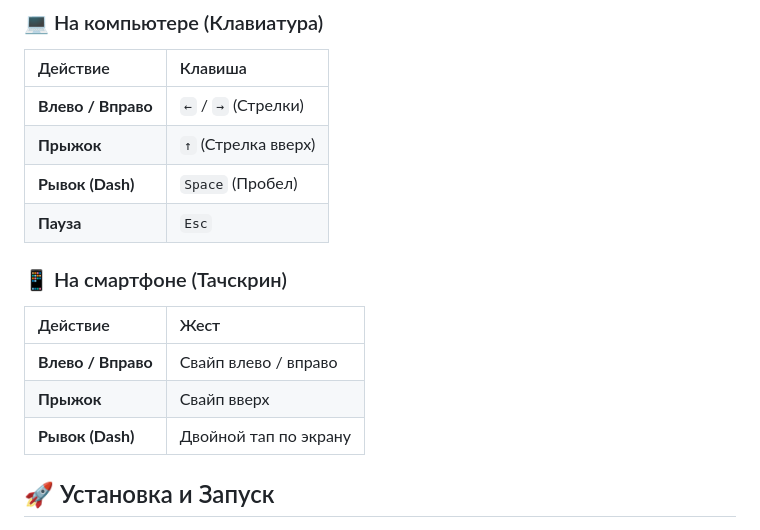
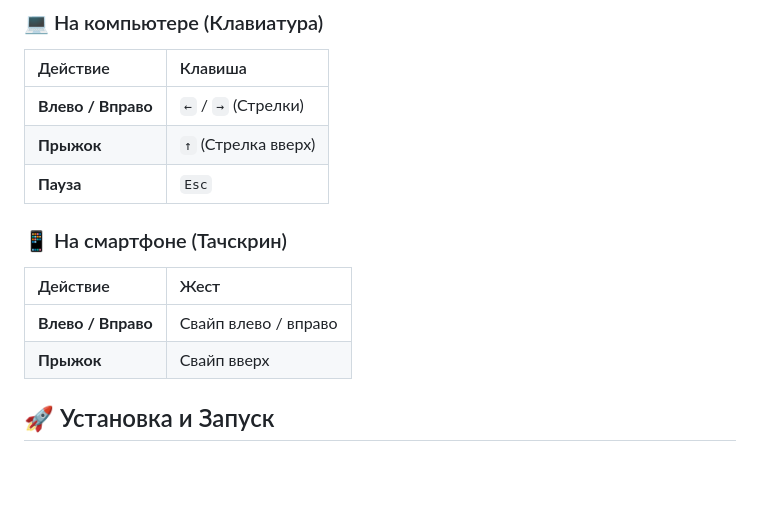
Before and after one commit to mrban-lgtm/neon-runner, a Markdown page: README.md, the part around the change. Rendered like a GitHub page; blank space fills up the shorter version.

```diff
--- a/README.md
+++ b/README.md
@@ -26,7 +26,6 @@
 | :--- | :--- |
 | **Влево / Вправо** | `←` / `→` (Стрелки) |
 | **Прыжок** | `↑` (Стрелка вверх) |
-| **Рывок (Dash)** | `Space` (Пробел) |
 | **Пауза** | `Esc` |
 
 ### 📱 На смартфоне (Тачскрин)
@@ -35,7 +34,6 @@
 | :--- | :--- |
 | **Влево / Вправо** | Свайп влево / вправо |
 | **Прыжок** | Свайп вверх |
-| **Рывок (Dash)** | Двойной тап по экрану |
 
 ## 🚀 Установка и Запуск
 
```
